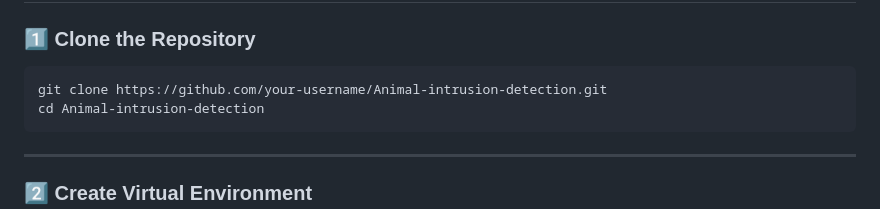
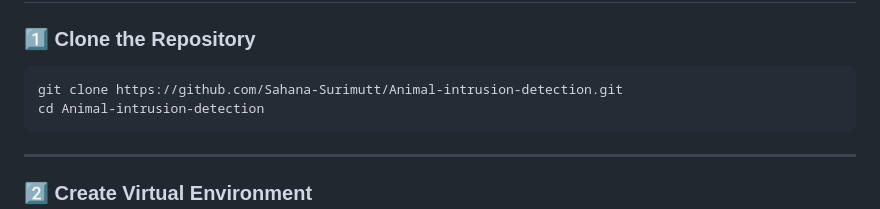
Before and after one commit to Sahana-Surimutt/animal-intrusion-detection, a Markdown page: README.md, the part around the change. Drawn GitHub-style.

Commit message:
Update repository URL in README

````diff
--- a/README.md
+++ b/README.md
@@ -69,7 +69,7 @@ WILDLIFE1/
 ### 1️⃣ Clone the Repository
 
 ```bash
-git clone https://github.com/your-username/Animal-intrusion-detection.git
+git clone https://github.com/Sahana-Surimutt/Animal-intrusion-detection.git
 cd Animal-intrusion-detection
 ```
 
````
